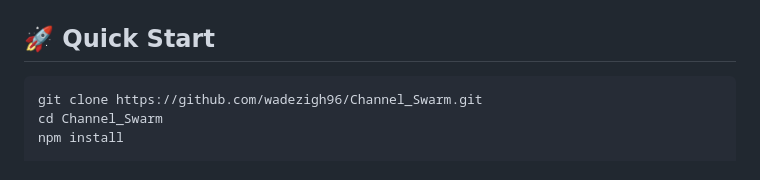
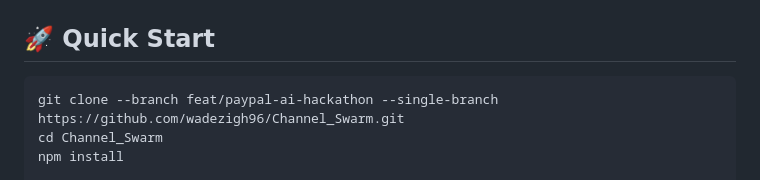
Before and after one commit to wadezigh96/Channel_Swarm, a Markdown page: README.md, the part around one of its changes. Rendered like a GitHub page.

Commit message:
docs: make README quickstart clone the submission branch

````diff
--- a/README.md
+++ b/README.md
@@ -222,7 +222,7 @@ EXECUTION_MODE=jupiter USDC_MINT=... XSTOCK_AAPL_MINT=... npm run demo:equity
 ## 🚀 Quick Start
 
 ```bash
-git clone https://github.com/wadezigh96/Channel_Swarm.git
+git clone --branch feat/paypal-ai-hackathon --single-branch https://github.com/wadezigh96/Channel_Swarm.git
 cd Channel_Swarm
 npm install
 
````
Also changed, not shown: other parts of README.md (+1 -1 lines).
